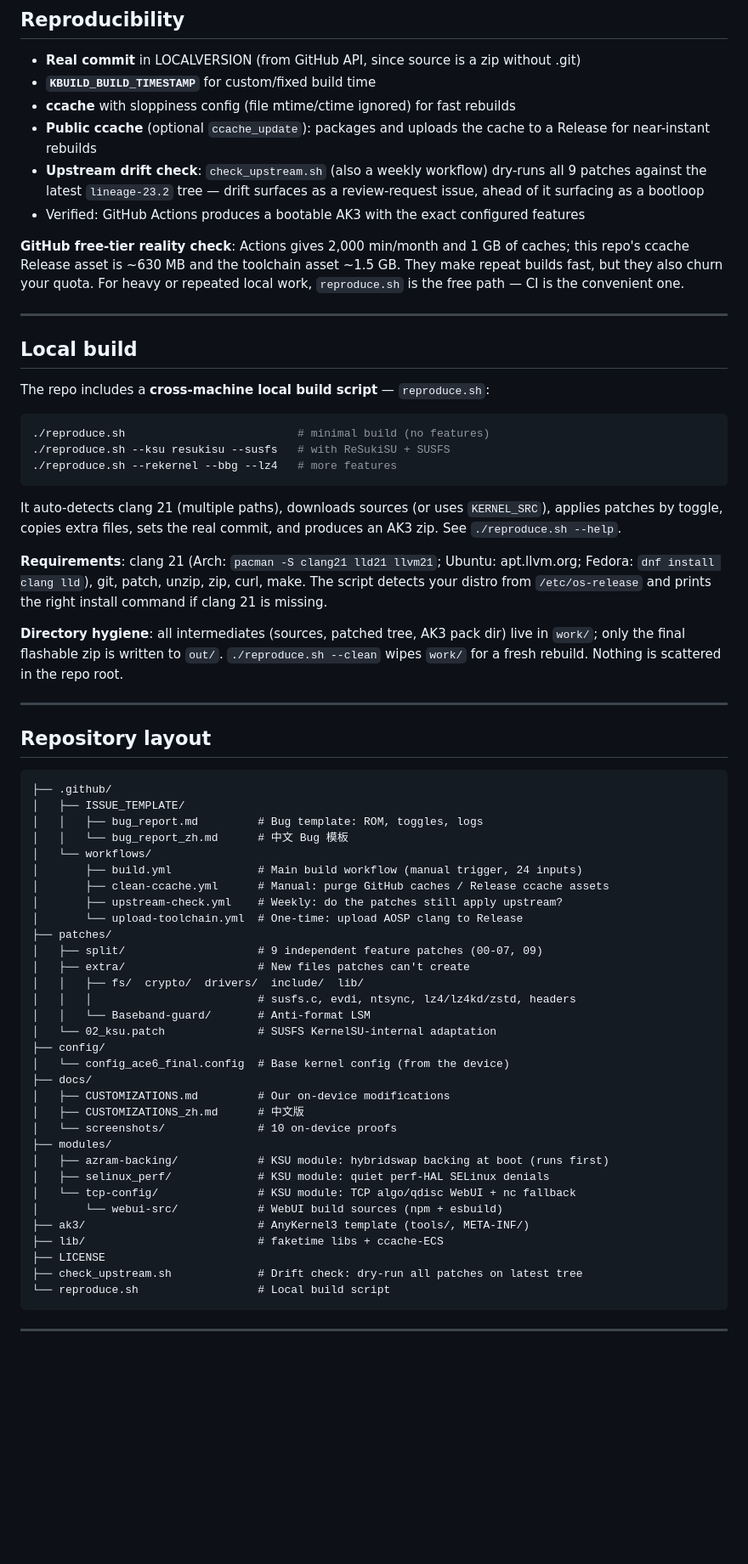
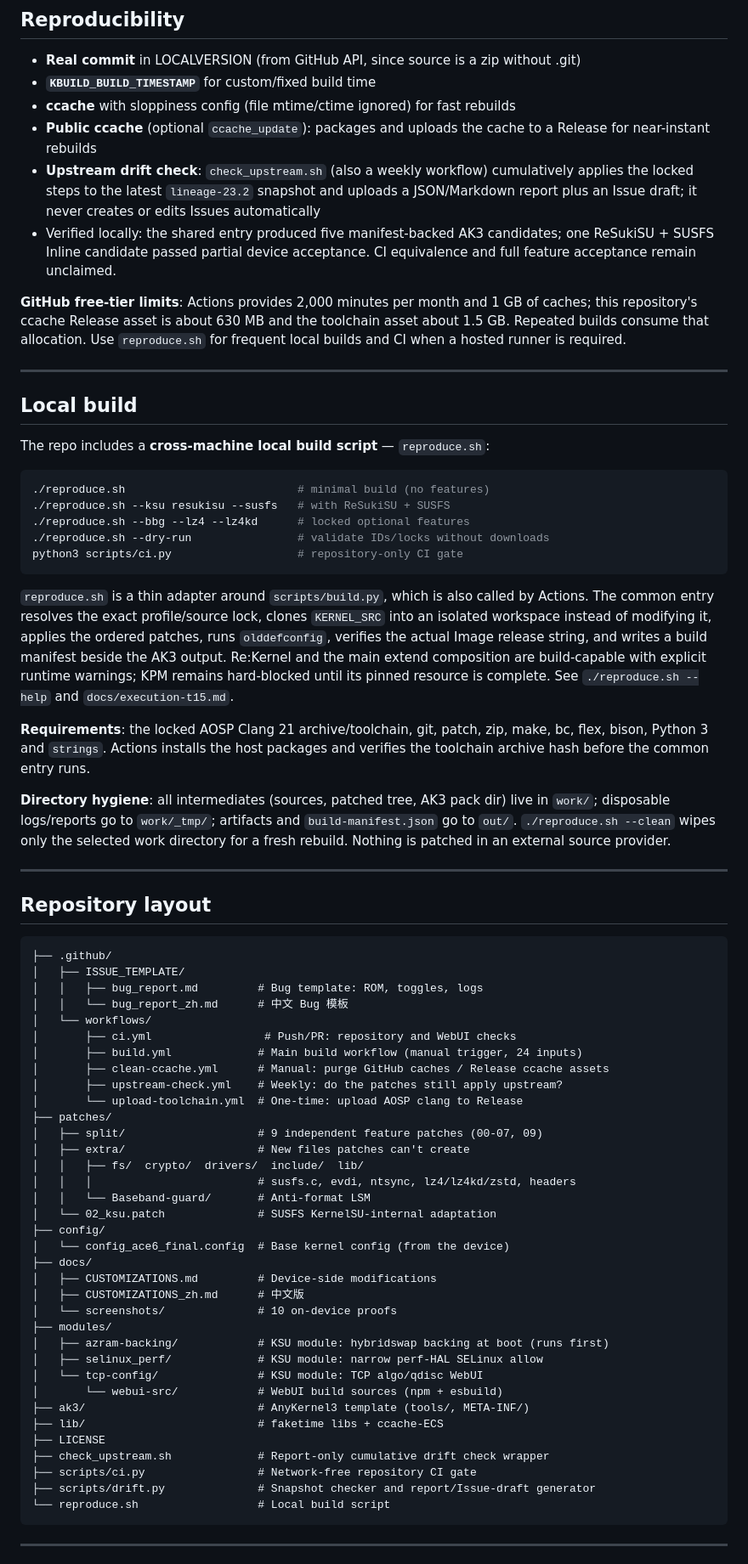
Before and after one commit to GuLingguang/oneplus-sm8750-kernel-pro-build, a Markdown page: README.md, the part around one of its changes. Shown at 85% size. Drawn GitHub-style; blank space fills up the shorter version.

````diff
--- a/README.md
+++ b/README.md
@@ -305,10 +311,10 @@ This project adapts patches from several sources (primarily the [cctv18/oppo_opl
 - **`KBUILD_BUILD_TIMESTAMP`** for custom/fixed build time
 - **ccache** with sloppiness config (file mtime/ctime ignored) for fast rebuilds
 - **Public ccache** (optional `ccache_update`): packages and uploads the cache to a Release for near-instant rebuilds
-- **Upstream drift check**: `check_upstream.sh` (also a weekly workflow) dry-runs all 9 patches against the latest `lineage-23.2` tree — drift surfaces as a review-request issue, ahead of it surfacing as a bootloop
-- Verified: GitHub Actions produces a bootable AK3 with the exact configured features
+- **Upstream drift check**: `check_upstream.sh` (also a weekly workflow) cumulatively applies the locked steps to the latest `lineage-23.2` snapshot and uploads a JSON/Markdown report plus an Issue draft; it never creates or edits Issues automatically
+- Verified locally: the shared entry produced five manifest-backed AK3 candidates; one ReSukiSU + SUSFS Inline candidate passed partial device acceptance. CI equivalence and full feature acceptance remain unclaimed.
 
-**GitHub free-tier reality check**: Actions gives 2,000 min/month and 1 GB of caches; this repo's ccache Release asset is ~630 MB and the toolchain asset ~1.5 GB. They make repeat builds fast, but they also churn your quota. For heavy or repeated local work, `reproduce.sh` is the free path — CI is the convenient one.
+**GitHub free-tier limits**: Actions provides 2,000 minutes per month and 1 GB of caches; this repository's ccache Release asset is about 630 MB and the toolchain asset about 1.5 GB. Repeated builds consume that allocation. Use `reproduce.sh` for frequent local builds and CI when a hosted runner is required.
 
 ---
 
@@ -319,14 +325,29 @@ The repo includes a **cross-machine local build script** — `reproduce.sh`:
 ```bash
 ./reproduce.sh                          # minimal build (no features)
 ./reproduce.sh --ksu resukisu --susfs   # with ReSukiSU + SUSFS
-./reproduce.sh --rekernel --bbg --lz4   # more features
+./reproduce.sh --bbg --lz4 --lz4kd      # locked optional features
+./reproduce.sh --dry-run                # validate IDs/locks without downloads
+python3 scripts/ci.py                   # repository-only CI gate
 ```
 
-It auto-detects clang 21 (multiple paths), downloads sources (or uses `KERNEL_SRC`), applies patches by toggle, copies extra files, sets the real commit, and produces an AK3 zip. See `./reproduce.sh --help`.
+`reproduce.sh` is a thin adapter around `scripts/build.py`, which is also called
+by Actions. The common entry resolves the exact profile/source lock, clones
+`KERNEL_SRC` into an isolated workspace instead of modifying it, applies the
+ordered patches, runs `olddefconfig`, verifies the actual Image release string,
+and writes a build manifest beside the AK3 output. Re:Kernel and the main
+extend composition are build-capable with explicit runtime warnings; KPM remains
+hard-blocked until its pinned resource is complete. See
+`./reproduce.sh --help` and `docs/execution-t15.md`.
 
-**Requirements**: clang 21 (Arch: `pacman -S clang21 lld21 llvm21`; Ubuntu: apt.llvm.org; Fedora: `dnf install clang lld`), git, patch, unzip, zip, curl, make. The script detects your distro from `/etc/os-release` and prints the right install command if clang 21 is missing.
+**Requirements**: the locked AOSP Clang 21 archive/toolchain, git, patch, zip,
+make, bc, flex, bison, Python 3 and `strings`. Actions installs the host
+packages and verifies the toolchain archive hash before the common entry runs.
 
-**Directory hygiene**: all intermediates (sources, patched tree, AK3 pack dir) live in `work/`; only the final flashable zip is written to `out/`. `./reproduce.sh --clean` wipes `work/` for a fresh rebuild. Nothing is scattered in the repo root.
+**Directory hygiene**: all intermediates (sources, patched tree, AK3 pack dir)
+live in `work/`; disposable logs/reports go to `work/_tmp/`; artifacts and
+`build-manifest.json` go to `out/`.
+`./reproduce.sh --clean` wipes only the selected work directory for a fresh
+rebuild. Nothing is patched in an external source provider.
 
 ---
 
@@ -338,6 +359,7 @@ It auto-detects clang 21 (multiple paths), downloads sources (or uses `KERNEL_SR
 │   │   ├── bug_report.md         # Bug template: ROM, toggles, logs
 │   │   └── bug_report_zh.md      # 中文 Bug 模板
 │   └── workflows/
+│       ├── ci.yml                 # Push/PR: repository and WebUI checks
 │       ├── build.yml             # Main build workflow (manual trigger, 24 inputs)
 │       ├── clean-ccache.yml      # Manual: purge GitHub caches / Release ccache assets
 │       ├── upstream-check.yml    # Weekly: do the patches still apply upstream?
@@ -352,18 +374,20 @@ It auto-detects clang 21 (multiple paths), downloads sources (or uses `KERNEL_SR
 ├── config/
 │   └── config_ace6_final.config  # Base kernel config (from the device)
 ├── docs/
-│   ├── CUSTOMIZATIONS.md         # Our on-device modifications
+│   ├── CUSTOMIZATIONS.md         # Device-side modifications
 │   ├── CUSTOMIZATIONS_zh.md      # 中文版
 │   └── screenshots/              # 10 on-device proofs
 ├── modules/
 │   ├── azram-backing/            # KSU module: hybridswap backing at boot (runs first)
-│   ├── selinux_perf/             # KSU module: quiet perf-HAL SELinux denials
-│   └── tcp-config/               # KSU module: TCP algo/qdisc WebUI + nc fallback
+│   ├── selinux_perf/             # KSU module: narrow perf-HAL SELinux allow
+│   └── tcp-config/               # KSU module: TCP algo/qdisc WebUI
 │       └── webui-src/            # WebUI build sources (npm + esbuild)
 ├── ak3/                          # AnyKernel3 template (tools/, META-INF/)
 ├── lib/                          # faketime libs + ccache-ECS
 ├── LICENSE
-├── check_upstream.sh             # Drift check: dry-run all patches on latest tree
+├── check_upstream.sh             # Report-only cumulative drift check wrapper
+├── scripts/ci.py                 # Network-free repository CI gate
+├── scripts/drift.py              # Snapshot checker and report/Issue-draft generator
 └── reproduce.sh                  # Local build script
 ```
 
````
Also changed, not shown: other parts of README.md (+103 -97 lines), README_zh.md (+126 -106 lines).
